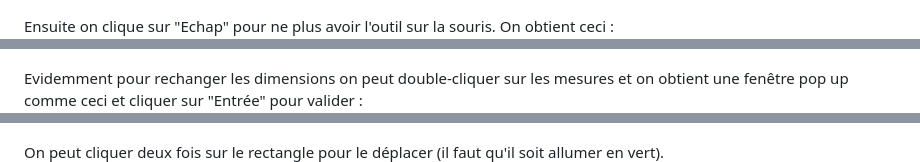
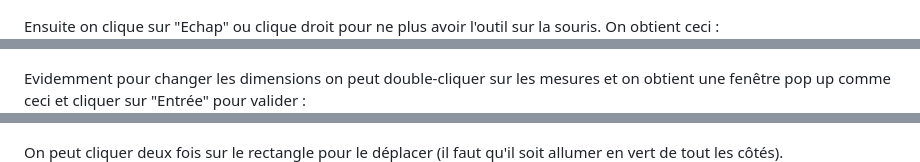
Before and after one commit to DDjivan/LRSVZZ-2025, a Markdown page: docs/Guides/Notes Freecad Alice.md, 3 parts joined by grey strips. Drawn GitHub-style.

```diff
--- a/docs/Guides/Notes Freecad Alice.md
+++ b/docs/Guides/Notes Freecad Alice.md
@@ -149,16 +149,16 @@ On aura quelque chose qui ressemble a ceci, dont on pourra changer la taille et
 ![Image (7)](Screenshots%20-%20Notes%20FreeCAD%20Alice/Image%20(7).png)
 
 
-Ensuite on clique sur "Echap" pour ne plus avoir l'outil sur la souris.
+Ensuite on clique sur "Echap" ou clique droit pour ne plus avoir l'outil sur la souris.
 On obtient ceci :
 ![Image (8)](Screenshots%20-%20Notes%20FreeCAD%20Alice/Image%20(8).png)
 
 
-Evidemment pour rechanger les dimensions on peut double-cliquer sur les mesures et on obtient une fenêtre pop up comme ceci et cliquer sur "Entrée" pour valider :
+Evidemment pour changer les dimensions on peut double-cliquer sur les mesures et on obtient une fenêtre pop up comme ceci et cliquer sur "Entrée" pour valider :
 ![Image(20)](Screenshots%20-%20Notes%20FreeCAD%20Alice/Image(20).png)
 
 
-On peut cliquer deux fois sur le rectangle pour le déplacer (il faut qu'il soit allumer en vert).
+On peut cliquer deux fois sur le rectangle pour le déplacer (il faut qu'il soit allumer en vert de tout les côtés).
 ![Image (9)](Screenshots%20-%20Notes%20FreeCAD%20Alice/Image%20(9).png)
 
 
```
Also changed, not shown: other parts of docs/Guides/Notes Freecad Alice.md (+11 -5 lines), docs/Guides/attachments/Pasted image 20250522124410.png (added), docs/Guides/attachments/Pasted image 20250522132936.png (added).
